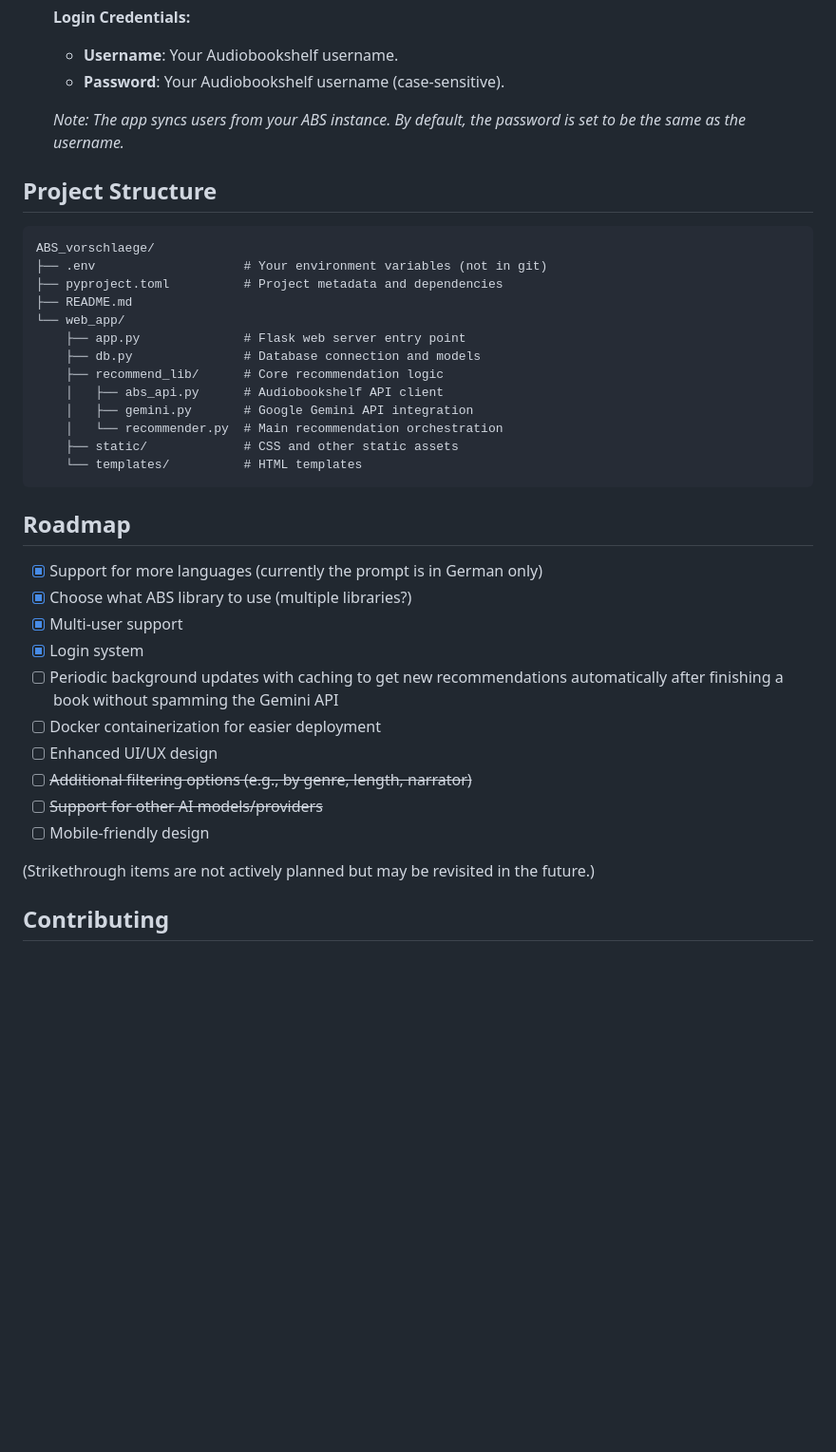
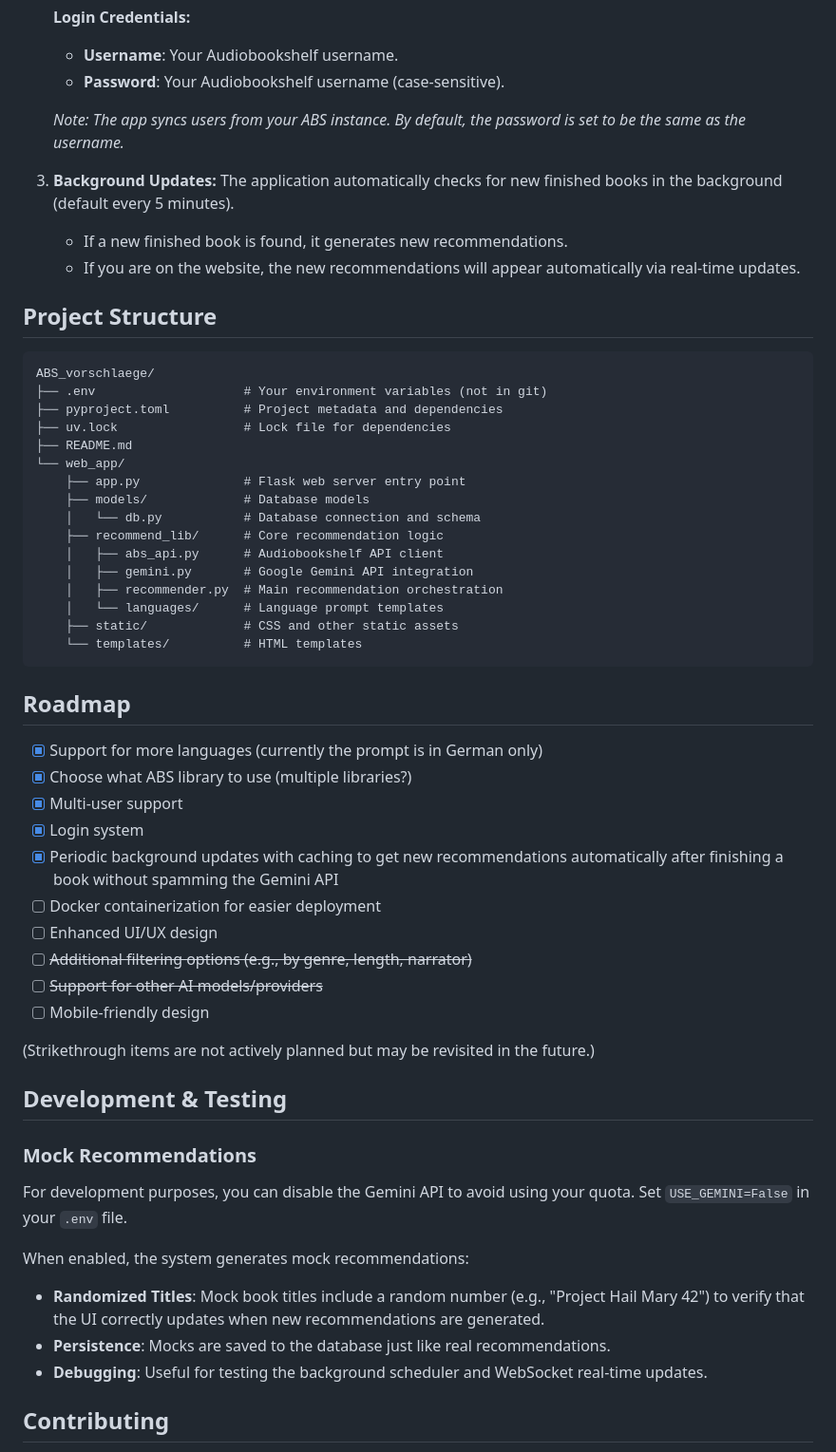
Before and after one commit to h43lb1t0/abs-audiobook-recommender, a Markdown page: README.md, the part around one of its changes. Shown at 95% size. Drawn GitHub-style; blank space fills up the shorter version.

````diff
--- a/README.md
+++ b/README.md
@@ -72,20 +76,29 @@ A personalized recommendation system for your [Audiobookshelf](https://www.audio
 
     *Note: The app syncs users from your ABS instance. By default, the password is set to be the same as the username.*
 
+3.  **Background Updates:**
+    The application automatically checks for new finished books in the background (default every 5 minutes).
+    *   If a new finished book is found, it generates new recommendations.
+    *   If you are on the website, the new recommendations will appear automatically via real-time updates.
+
+
 ## Project Structure
 
 ```
 ABS_vorschlaege/
 ├── .env                    # Your environment variables (not in git)
 ├── pyproject.toml          # Project metadata and dependencies
+├── uv.lock                 # Lock file for dependencies
 ├── README.md
 └── web_app/
     ├── app.py              # Flask web server entry point
-    ├── db.py               # Database connection and models
+    ├── models/             # Database models
+    │   └── db.py           # Database connection and schema
     ├── recommend_lib/      # Core recommendation logic
     │   ├── abs_api.py      # Audiobookshelf API client
     │   ├── gemini.py       # Google Gemini API integration
-    │   └── recommender.py  # Main recommendation orchestration
+    │   ├── recommender.py  # Main recommendation orchestration
+    │   └── languages/      # Language prompt templates
     ├── static/             # CSS and other static assets
     └── templates/          # HTML templates
 ```
@@ -96,7 +109,7 @@ ABS_vorschlaege/
 - [x] Choose what ABS library to use (multiple libraries?)
 - [x] Multi-user support
 - [x] Login system
-- [ ] Periodic background updates with caching to get new recommendations automatically after finishing a book without spamming the Gemini API
+- [x] Periodic background updates with caching to get new recommendations automatically after finishing a book without spamming the Gemini API
 - [ ] Docker containerization for easier deployment
 - [ ] Enhanced UI/UX design
 - [ ] ~~Additional filtering options (e.g., by genre, length, narrator)~~
@@ -106,6 +119,17 @@ ABS_vorschlaege/
 (Strikethrough items are not actively planned but may be revisited in the future.)
 
 
+## Development & Testing
+
+### Mock Recommendations
+
+For development purposes, you can disable the Gemini API to avoid using your quota. Set `USE_GEMINI=False` in your `.env` file.
+
+When enabled, the system generates mock recommendations:
+-   **Randomized Titles**: Mock book titles include a random number (e.g., "Project Hail Mary 42") to verify that the UI correctly updates when new recommendations are generated.
+-   **Persistence**: Mocks are saved to the database just like real recommendations.
+-   **Debugging**: Useful for testing the background scheduler and WebSocket real-time updates.
+
 ## Contributing
 Contributions are welcome! Please open issues or submit pull requests (opening an issue with the proposed feature before a PR is encouraged) for bug fixes, features, or improvements.
 
````
Also changed, not shown: other parts of README.md (+4 -0 lines).
